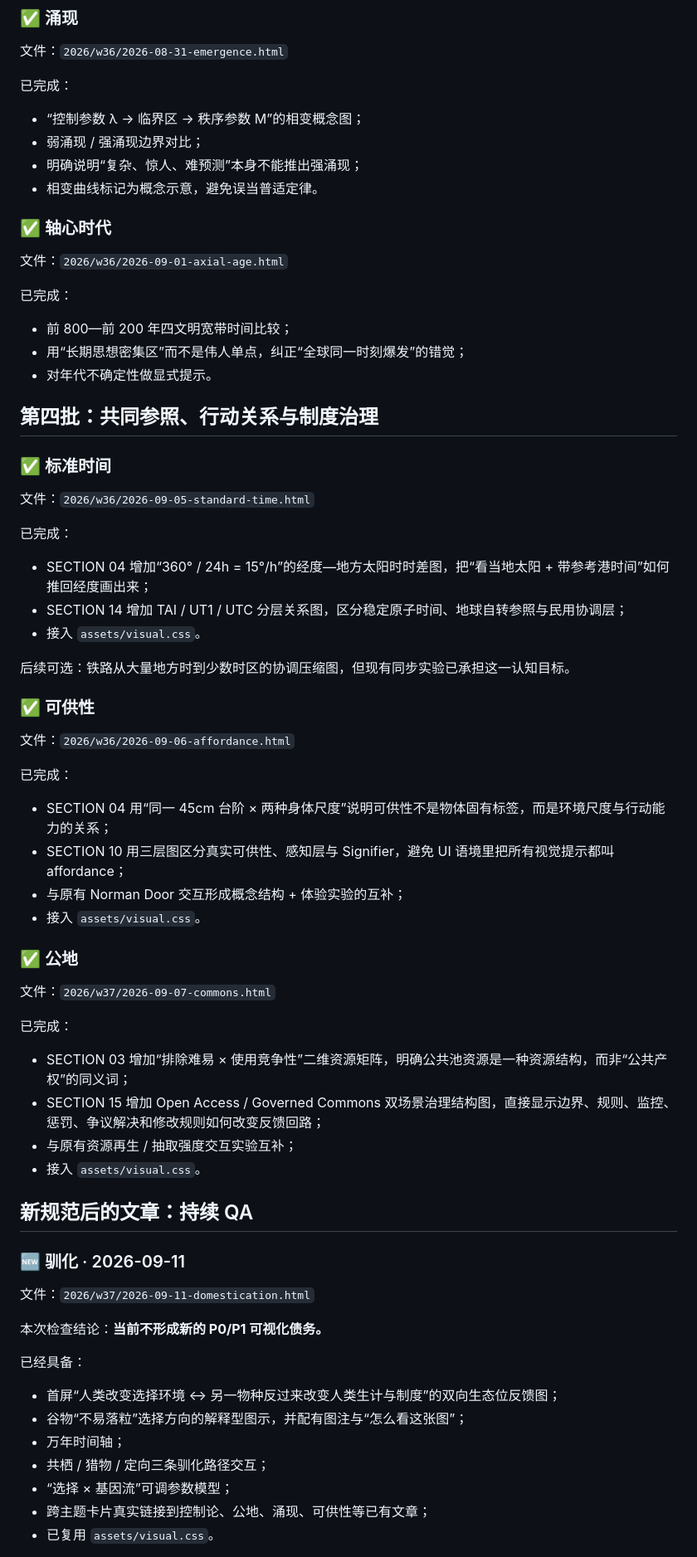
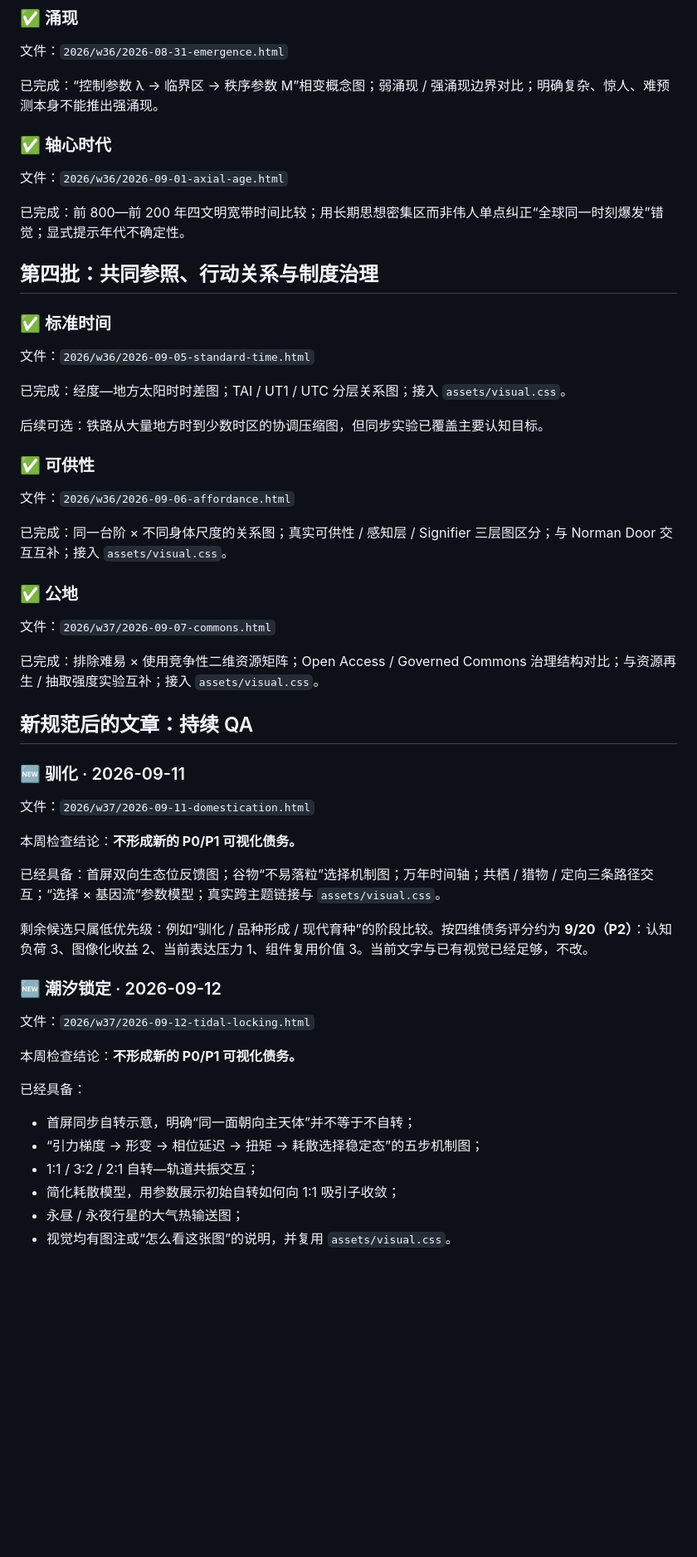
Before and after one commit to Zhao-wl/daily-cognition, a Markdown page: VISUAL_DEBT.md, the part around one of its changes. Shown at 83% size. GitHub-like rendering; blank space fills up the shorter version.

Commit message:
Record W37 visual debt scan

```diff
--- a/VISUAL_DEBT.md
+++ b/VISUAL_DEBT.md
@@ -97,20 +78,13 @@
 
 文件：`2026/w36/2026-08-31-emergence.html`
 
-已完成：
-- “控制参数 λ → 临界区 → 秩序参数 M”的相变概念图；
-- 弱涌现 / 强涌现边界对比；
-- 明确说明“复杂、惊人、难预测”本身不能推出强涌现；
-- 相变曲线标记为概念示意，避免误当普适定律。
+已完成：“控制参数 λ → 临界区 → 秩序参数 M”相变概念图；弱涌现 / 强涌现边界对比；明确复杂、惊人、难预测本身不能推出强涌现。
 
 ### ✅ 轴心时代
 
 文件：`2026/w36/2026-09-01-axial-age.html`
 
-已完成：
-- 前 800—前 200 年四文明宽带时间比较；
-- 用“长期思想密集区”而不是伟人单点，纠正“全球同一时刻爆发”的错觉；
-- 对年代不确定性做显式提示。
+已完成：前 800—前 200 年四文明宽带时间比较；用长期思想密集区而非伟人单点纠正“全球同一时刻爆发”错觉；显式提示年代不确定性。
 
 ## 第四批：共同参照、行动关系与制度治理
 
@@ -118,32 +92,21 @@
 
 文件：`2026/w36/2026-09-05-standard-time.html`
 
-已完成：
-- SECTION 04 增加“360° / 24h = 15°/h”的经度—地方太阳时时差图，把“看当地太阳 + 带参考港时间”如何推回经度画出来；
-- SECTION 14 增加 TAI / UT1 / UTC 分层关系图，区分稳定原子时间、地球自转参照与民用协调层；
-- 接入 `assets/visual.css`。
+已完成：经度—地方太阳时时差图；TAI / UT1 / UTC 分层关系图；接入 `assets/visual.css`。
 
-后续可选：铁路从大量地方时到少数时区的协调压缩图，但现有同步实验已承担这一认知目标。
+后续可选：铁路从大量地方时到少数时区的协调压缩图，但同步实验已覆盖主要认知目标。
 
 ### ✅ 可供性
 
 文件：`2026/w36/2026-09-06-affordance.html`
 
-已完成：
-- SECTION 04 用“同一 45cm 台阶 × 两种身体尺度”说明可供性不是物体固有标签，而是环境尺度与行动能力的关系；
-- SECTION 10 用三层图区分真实可供性、感知层与 Signifier，避免 UI 语境里把所有视觉提示都叫 affordance；
-- 与原有 Norman Door 交互形成概念结构 + 体验实验的互补；
-- 接入 `assets/visual.css`。
+已完成：同一台阶 × 不同身体尺度的关系图；真实可供性 / 感知层 / Signifier 三层图区分；与 Norman Door 交互互补；接入 `assets/visual.css`。
 
 ### ✅ 公地
 
 文件：`2026/w37/2026-09-07-commons.html`
 
-已完成：
-- SECTION 03 增加“排除难易 × 使用竞争性”二维资源矩阵，明确公共池资源是一种资源结构，而非“公共产权”的同义词；
-- SECTION 15 增加 Open Access / Governed Commons 双场景治理结构图，直接显示边界、规则、监控、惩罚、争议解决和修改规则如何改变反馈回路；
-- 与原有资源再生 / 抽取强度交互实验互补；
-- 接入 `assets/visual.css`。
+已完成：排除难易 × 使用竞争性二维资源矩阵；Open Access / Governed Commons 治理结构对比；与资源再生 / 抽取强度实验互补；接入 `assets/visual.css`。
 
 ## 新规范后的文章：持续 QA
 
@@ -151,14 +114,23 @@
 
 文件：`2026/w37/2026-09-11-domestication.html`
 
-本次检查结论：**当前不形成新的 P0/P1 可视化债务。**
+本周检查结论：**不形成新的 P0/P1 可视化债务。**
+
+已经具备：首屏双向生态位反馈图；谷物“不易落粒”选择机制图；万年时间轴；共栖 / 猎物 / 定向三条路径交互；“选择 × 基因流”参数模型；真实跨主题链接与 `assets/visual.css`。
+
+剩余候选只属低优先级：例如“驯化 / 品种形成 / 现代育种”的阶段比较。按四维债务评分约为 **9/20（P2）**：认知负荷 3、图像化收益 2、当前表达压力 1、组件复用价值 3。当前文字与已有视觉已经足够，不改。
+
+### 🆕 潮汐锁定 · 2026-09-12
+
+文件：`2026/w37/2026-09-12-tidal-locking.html`
+
+本周检查结论：**不形成新的 P0/P1 可视化债务。**
 
 已经具备：
-- 首屏“人类改变选择环境 ↔ 另一物种反过来改变人类生计与制度”的双向生态位反馈图；
-- 谷物“不易落粒”选择方向的解释型图示，并配有图注与“怎么看这张图”；
-- 万年时间轴；
-- 共栖 / 猎物 / 定向三条驯化路径交互；
-- “选择 × 基因流”可调参数模型；
-- 跨主题卡片真实链接到控制论、公地、涌现、可供性等已有文章；
-- 已复用 `assets/visual.css`。
+- 首屏同步自转示意，明确“同一面朝向主天体”并不等于不自转；
+- “引力梯度 → 形变 → 相位延迟 → 扭矩 → 耗散选择稳定态”的五步机制图；
+- 1:1 / 3:2 / 2:1 自转—轨道共振交互；
+- 简化耗散模型，用参数展示初始自转如何向 1:1 吸引子收敛；
+- 永昼 / 永夜行星的大气热输送图；
+- 视觉均有图注或“怎么看这张图”的说明，并复用 `assets/visual.css`。
 
```
Also changed, not shown: other parts of VISUAL_DEBT.md (+40 -30 lines).
